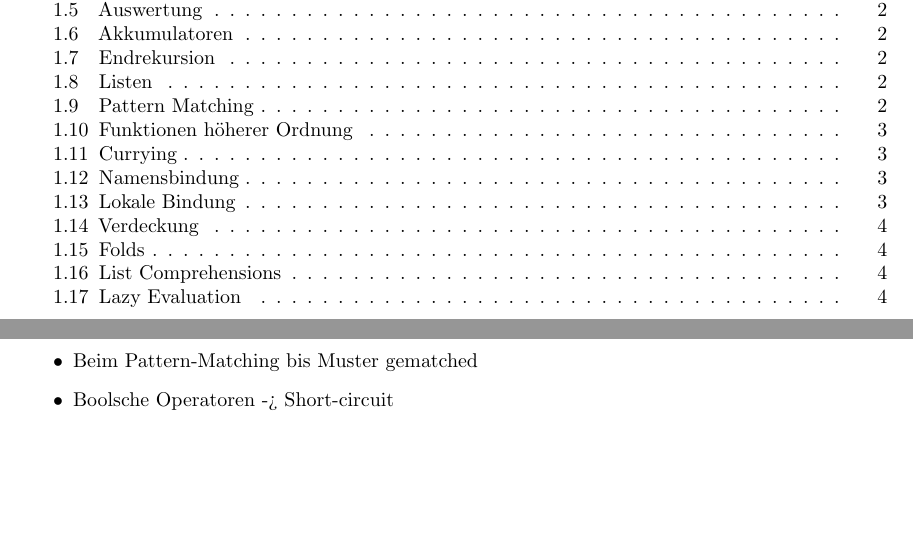
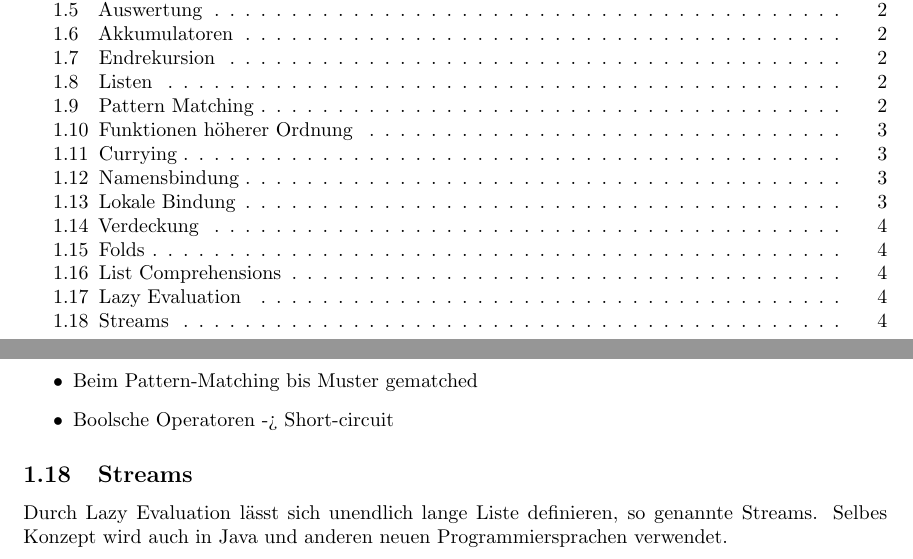
Before and after one commit to sebimarkgraf/synopses, a LaTeX document (Programmierparadigmen/propa.tex): two parts of pages 1 and 5 of 5, joined at a grey line, cut so that both start at the same text, the shorter picture padded with empty space. Compiled offline with pdfLaTeX.

Commit message:
propa: Add streams.

```diff
--- a/Programmierparadigmen/propa.tex
+++ b/Programmierparadigmen/propa.tex
@@ -209,4 +209,8 @@
           \item Boolsche Operatoren -> Short-circuit
         \end{itemize}
 
+        \subsection{Streams}
+        Durch Lazy Evaluation lässt sich unendlich lange Liste definieren, so genannte Streams.
+        Selbes Konzept wird auch in Java und anderen neuen Programmiersprachen verwendet.
+
 \end{document}
```
